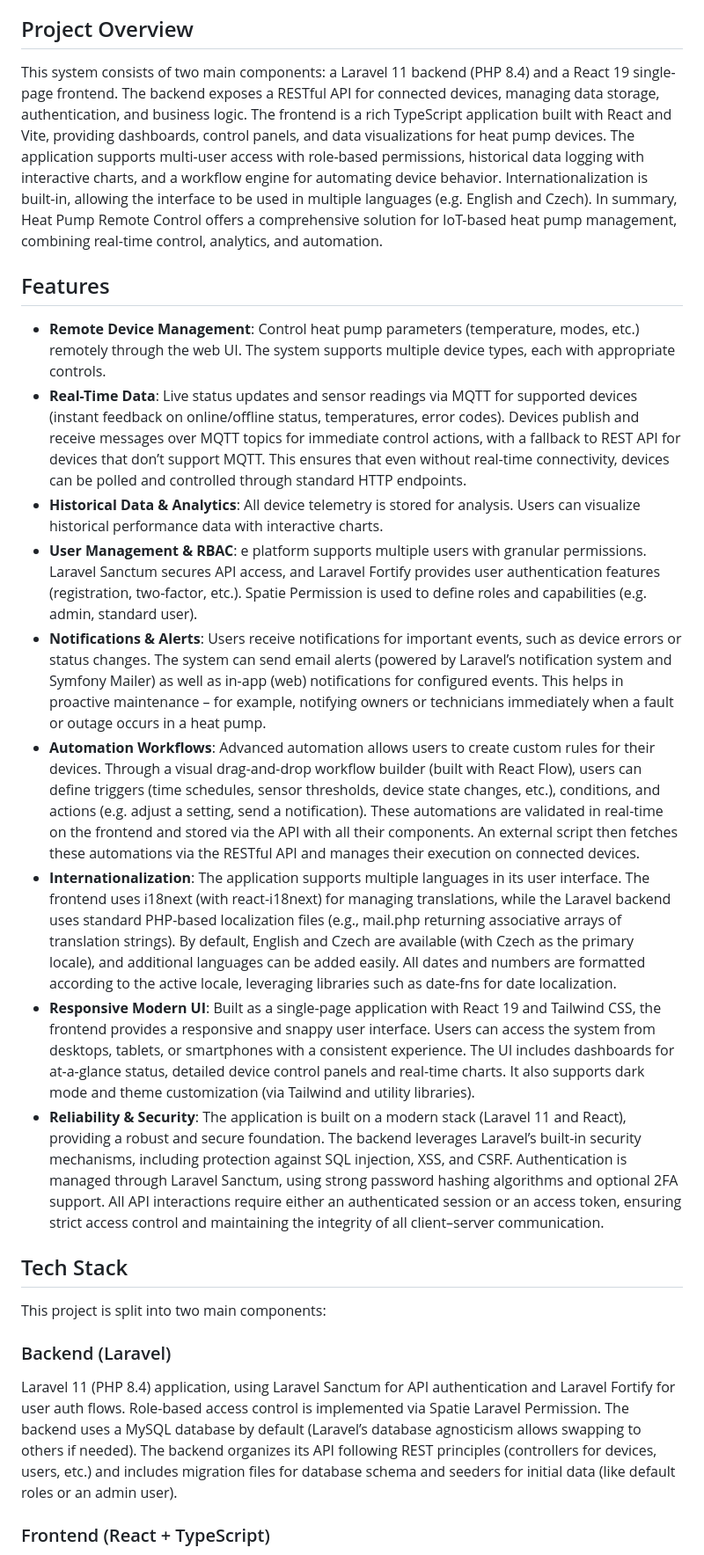
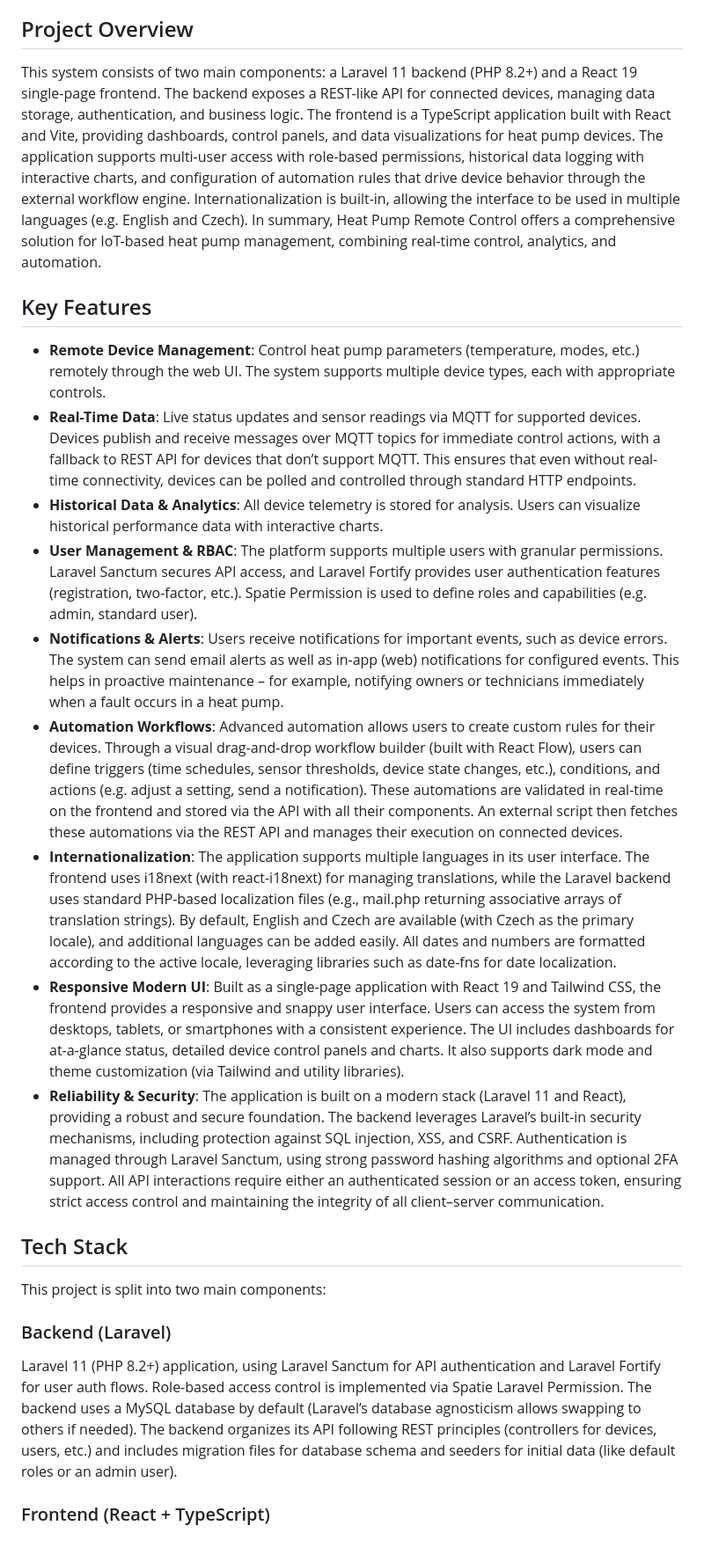
Before and after one commit to MojzisAdam/remote-control, a Markdown page: README.md, the part around the change printed below. Shown: that part at 88% size. Rendered like a GitHub page.

Commit message:
fix(docs): update README

```diff
--- a/README.md
+++ b/README.md
@@ -4,18 +4,18 @@ Heat Pump Remote Control is a modern web application for remote monitoring and m
 
 ## Project Overview
 
-This system consists of two main components: a Laravel 11 backend (PHP 8.4) and a React 19 single-page frontend. The backend exposes a RESTful API for connected devices, managing data storage, authentication, and business logic. The frontend is a rich TypeScript application built with React and Vite, providing dashboards, control panels, and data visualizations for heat pump devices. The application supports multi-user access with role-based permissions, historical data logging with interactive charts, and a workflow engine for automating device behavior. Internationalization is built-in, allowing the interface to be used in multiple languages (e.g. English and Czech). In summary, Heat Pump Remote Control offers a comprehensive solution for IoT-based heat pump management, combining real-time control, analytics, and automation.
+This system consists of two main components: a Laravel 11 backend (PHP 8.2+) and a React 19 single-page frontend. The backend exposes a REST-like API for connected devices, managing data storage, authentication, and business logic. The frontend is a TypeScript application built with React and Vite, providing dashboards, control panels, and data visualizations for heat pump devices. The application supports multi-user access with role-based permissions, historical data logging with interactive charts, and configuration of automation rules that drive device behavior through the external workflow engine. Internationalization is built-in, allowing the interface to be used in multiple languages (e.g. English and Czech). In summary, Heat Pump Remote Control offers a comprehensive solution for IoT-based heat pump management, combining real-time control, analytics, and automation.
 
-## Features
+## Key Features
 
 -   **Remote Device Management**: Control heat pump parameters (temperature, modes, etc.) remotely through the web UI. The system supports multiple device types, each with appropriate controls.
--   **Real-Time Data**: Live status updates and sensor readings via MQTT for supported devices (instant feedback on online/offline status, temperatures, error codes). Devices publish and receive messages over MQTT topics for immediate control actions, with a fallback to REST API for devices that don’t support MQTT. This ensures that even without real-time connectivity, devices can be polled and controlled through standard HTTP endpoints.
+-   **Real-Time Data**: Live status updates and sensor readings via MQTT for supported devices. Devices publish and receive messages over MQTT topics for immediate control actions, with a fallback to REST API for devices that don’t support MQTT. This ensures that even without real-time connectivity, devices can be polled and controlled through standard HTTP endpoints.
 -   **Historical Data & Analytics**: All device telemetry is stored for analysis. Users can visualize historical performance data with interactive charts.
--   **User Management & RBAC**: e platform supports multiple users with granular permissions. Laravel Sanctum secures API access, and Laravel Fortify provides user authentication features (registration, two-factor, etc.). Spatie Permission is used to define roles and capabilities (e.g. admin, standard user).
--   **Notifications & Alerts**: Users receive notifications for important events, such as device errors or status changes. The system can send email alerts (powered by Laravel’s notification system and Symfony Mailer) as well as in-app (web) notifications for configured events. This helps in proactive maintenance – for example, notifying owners or technicians immediately when a fault or outage occurs in a heat pump.
--   **Automation Workflows**: Advanced automation allows users to create custom rules for their devices. Through a visual drag-and-drop workflow builder (built with React Flow), users can define triggers (time schedules, sensor thresholds, device state changes, etc.), conditions, and actions (e.g. adjust a setting, send a notification). These automations are validated in real-time on the frontend and stored via the API with all their components. An external script then fetches these automations via the RESTful API and manages their execution on connected devices.
+-   **User Management & RBAC**: The platform supports multiple users with granular permissions. Laravel Sanctum secures API access, and Laravel Fortify provides user authentication features (registration, two-factor, etc.). Spatie Permission is used to define roles and capabilities (e.g. admin, standard user).
+-   **Notifications & Alerts**: Users receive notifications for important events, such as device errors. The system can send email alerts as well as in-app (web) notifications for configured events. This helps in proactive maintenance – for example, notifying owners or technicians immediately when a fault occurs in a heat pump.
+-   **Automation Workflows**: Advanced automation allows users to create custom rules for their devices. Through a visual drag-and-drop workflow builder (built with React Flow), users can define triggers (time schedules, sensor thresholds, device state changes, etc.), conditions, and actions (e.g. adjust a setting, send a notification). These automations are validated in real-time on the frontend and stored via the API with all their components. An external script then fetches these automations via the REST API and manages their execution on connected devices.
 -   **Internationalization**: The application supports multiple languages in its user interface. The frontend uses i18next (with react-i18next) for managing translations, while the Laravel backend uses standard PHP-based localization files (e.g., mail.php returning associative arrays of translation strings). By default, English and Czech are available (with Czech as the primary locale), and additional languages can be added easily. All dates and numbers are formatted according to the active locale, leveraging libraries such as date-fns for date localization.
--   **Responsive Modern UI**: Built as a single-page application with React 19 and Tailwind CSS, the frontend provides a responsive and snappy user interface. Users can access the system from desktops, tablets, or smartphones with a consistent experience. The UI includes dashboards for at-a-glance status, detailed device control panels and real-time charts. It also supports dark mode and theme customization (via Tailwind and utility libraries).
+-   **Responsive Modern UI**: Built as a single-page application with React 19 and Tailwind CSS, the frontend provides a responsive and snappy user interface. Users can access the system from desktops, tablets, or smartphones with a consistent experience. The UI includes dashboards for at-a-glance status, detailed device control panels and charts. It also supports dark mode and theme customization (via Tailwind and utility libraries).
 -   **Reliability & Security**: The application is built on a modern stack (Laravel 11 and React), providing a robust and secure foundation. The backend leverages Laravel’s built-in security mechanisms, including protection against SQL injection, XSS, and CSRF. Authentication is managed through Laravel Sanctum, using strong password hashing algorithms and optional 2FA support. All API interactions require either an authenticated session or an access token, ensuring strict access control and maintaining the integrity of all client–server communication.
 
 ## Tech Stack
@@ -24,7 +24,7 @@ This project is split into two main components:
 
 ### Backend (Laravel)
 
-Laravel 11 (PHP 8.4) application, using Laravel Sanctum for API authentication and Laravel Fortify for user auth flows. Role-based access control is implemented via Spatie Laravel Permission. The backend uses a MySQL database by default (Laravel’s database agnosticism allows swapping to others if needed). The backend organizes its API following REST principles (controllers for devices, users, etc.) and includes migration files for database schema and seeders for initial data (like default roles or an admin user).
+Laravel 11 (PHP 8.2+) application, using Laravel Sanctum for API authentication and Laravel Fortify for user auth flows. Role-based access control is implemented via Spatie Laravel Permission. The backend uses a MySQL database by default (Laravel’s database agnosticism allows swapping to others if needed). The backend organizes its API following REST principles (controllers for devices, users, etc.) and includes migration files for database schema and seeders for initial data (like default roles or an admin user).
 
 ### Frontend (React + TypeScript)
 
```
Also changed, not shown: other parts of README.md (+10 -10 lines).
